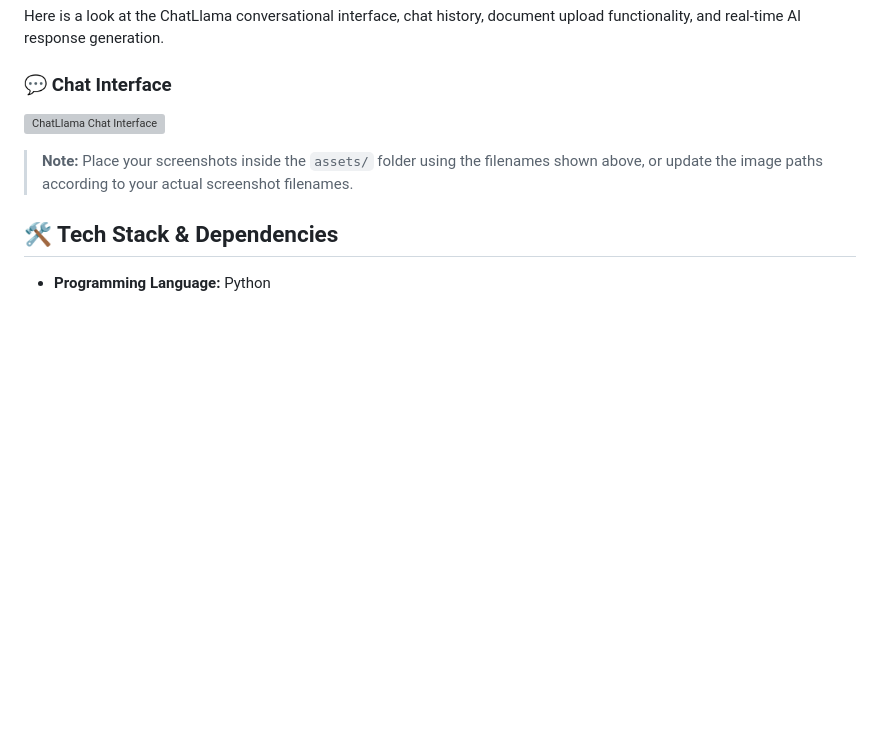
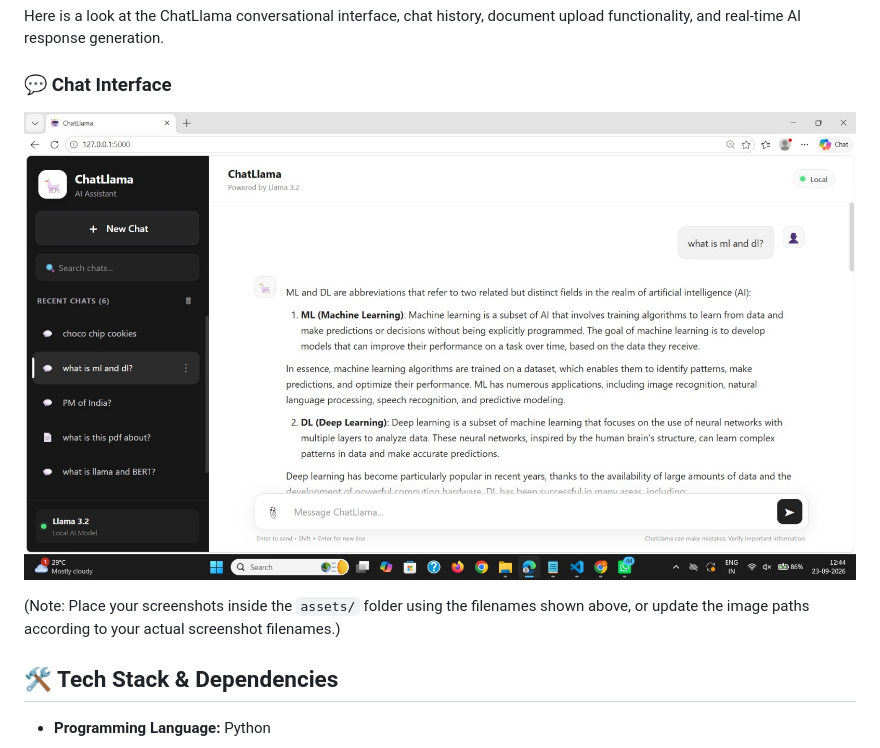
Before and after one commit to Aarya-Musale/CHATBOT, a Markdown page: README.md, the part around the change. GitHub-like rendering; blank space fills up the shorter version; grey boxes are pictures that could not be loaded.

```diff
--- a/README.md
+++ b/README.md
@@ -57,10 +57,10 @@ Here is a look at the ChatLlama conversational interface, chat history, document
 
 ### 💬 Chat Interface
 
-![ChatLlama Chat Interface](assets/chat_interface.png)
+![ChatLlama Chat Interface](assets/chatllama_ss.png)
 
 
-> **Note:** Place your screenshots inside the `assets/` folder using the filenames shown above, or update the image paths according to your actual screenshot filenames.
+(Note: Place your screenshots inside the `assets/` folder using the filenames shown above, or update the image paths according to your actual screenshot filenames.)
 
 ## 🛠 Tech Stack & Dependencies
 
```
